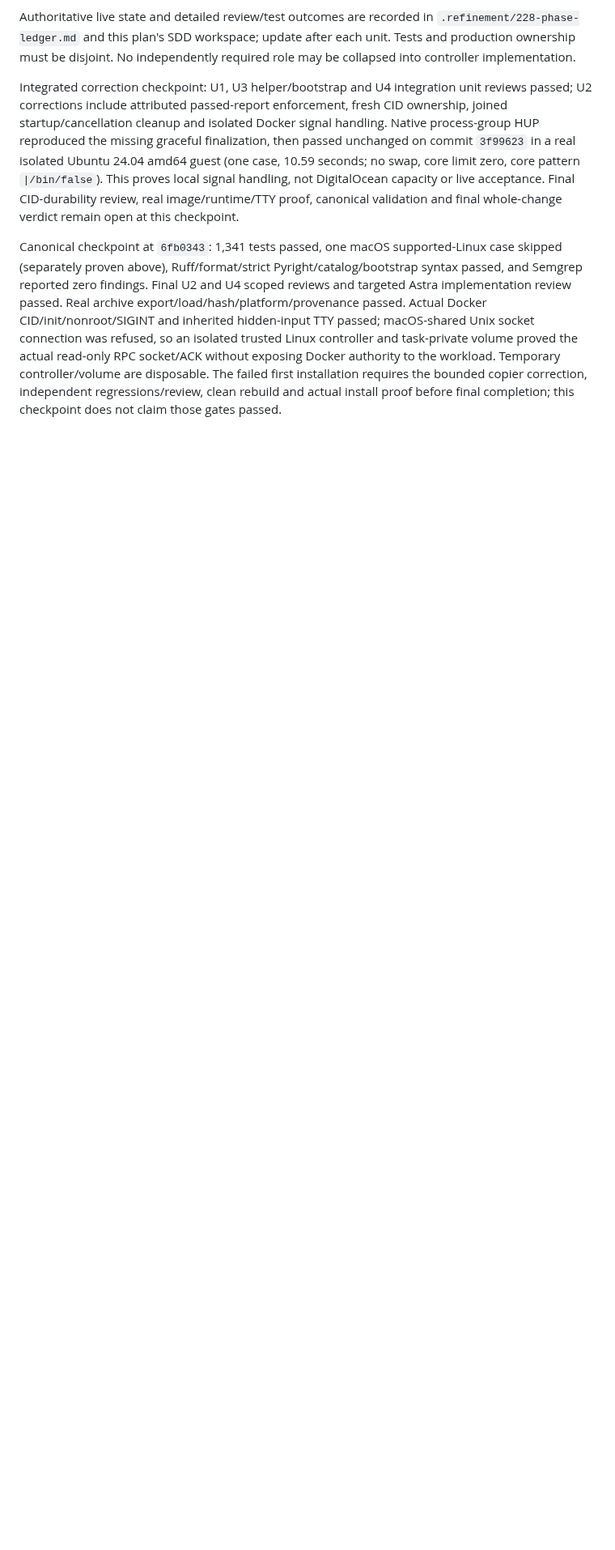
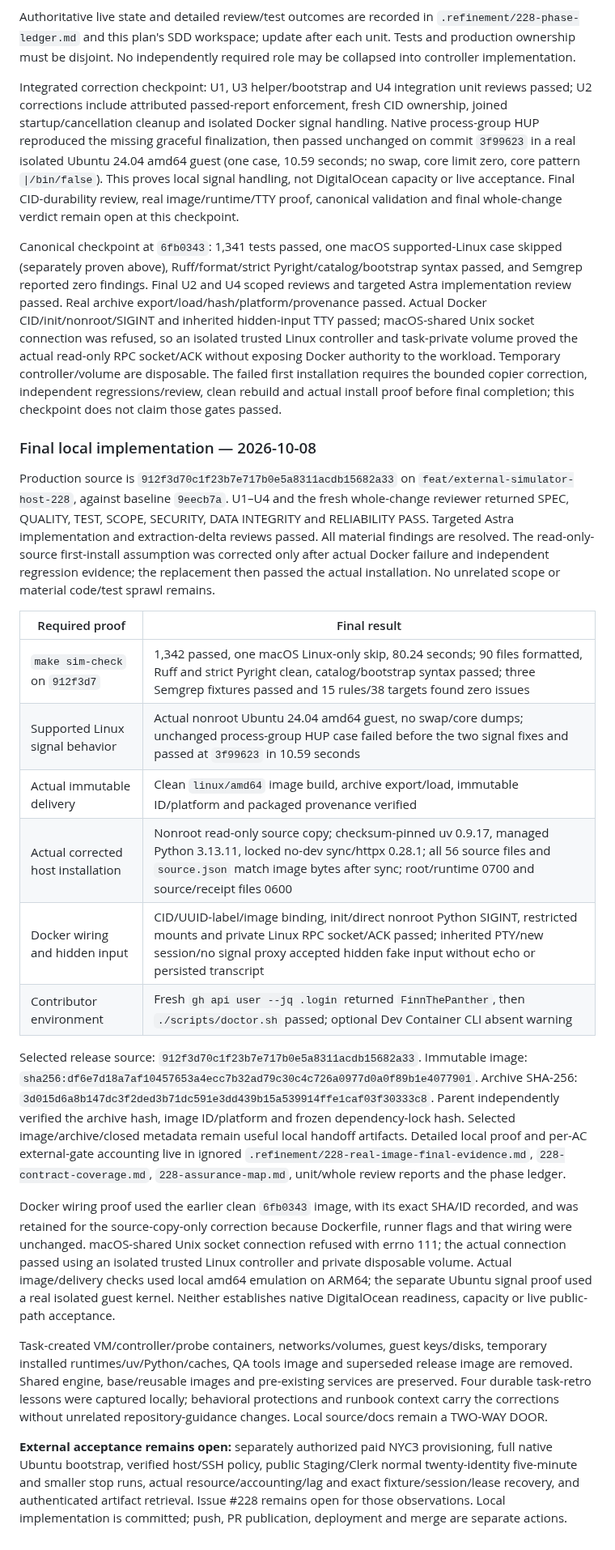
Before and after one commit to TailTag-Game/tailtag, a Markdown page: docs/specs/2026-10-08-external-simulation-host-implementation-plan.md, the part around one of its changes. Shown at 81% size. GitHub-like rendering; blank space fills up the shorter version.

Commit message:
docs(simulator): record verified local implementation handoff

```diff
--- a/docs/specs/2026-10-08-external-simulation-host-implementation-plan.md
+++ b/docs/specs/2026-10-08-external-simulation-host-implementation-plan.md
@@ -213,3 +213,24 @@ Authoritative live state and detailed review/test outcomes are recorded in `.ref
 Integrated correction checkpoint: U1, U3 helper/bootstrap and U4 integration unit reviews passed; U2 corrections include attributed passed-report enforcement, fresh CID ownership, joined startup/cancellation cleanup and isolated Docker signal handling. Native process-group HUP reproduced the missing graceful finalization, then passed unchanged on commit `3f99623` in a real isolated Ubuntu 24.04 amd64 guest (one case, 10.59 seconds; no swap, core limit zero, core pattern `|/bin/false`). This proves local signal handling, not DigitalOcean capacity or live acceptance. Final CID-durability review, real image/runtime/TTY proof, canonical validation and final whole-change verdict remain open at this checkpoint.
 
 Canonical checkpoint at `6fb0343`: 1,341 tests passed, one macOS supported-Linux case skipped (separately proven above), Ruff/format/strict Pyright/catalog/bootstrap syntax passed, and Semgrep reported zero findings. Final U2 and U4 scoped reviews and targeted Astra implementation review passed. Real archive export/load/hash/platform/provenance passed. Actual Docker CID/init/nonroot/SIGINT and inherited hidden-input TTY passed; macOS-shared Unix socket connection was refused, so an isolated trusted Linux controller and task-private volume proved the actual read-only RPC socket/ACK without exposing Docker authority to the workload. Temporary controller/volume are disposable. The failed first installation requires the bounded copier correction, independent regressions/review, clean rebuild and actual install proof before final completion; this checkpoint does not claim those gates passed.
+
+### Final local implementation — 2026-10-08
+
+Production source is `912f3d70c1f23b7e717b0e5a8311acdb15682a33` on `feat/external-simulator-host-228`, against baseline `9eecb7a`. U1–U4 and the fresh whole-change reviewer returned SPEC, QUALITY, TEST, SCOPE, SECURITY, DATA INTEGRITY and RELIABILITY PASS. Targeted Astra implementation and extraction-delta reviews passed. All material findings are resolved. The read-only-source first-install assumption was corrected only after actual Docker failure and independent regression evidence; the replacement then passed the actual installation. No unrelated scope or material code/test sprawl remains.
+
+| Required proof | Final result |
+| --- | --- |
+| `make sim-check` on `912f3d7` | 1,342 passed, one macOS Linux-only skip, 80.24 seconds; 90 files formatted, Ruff and strict Pyright clean, catalog/bootstrap syntax passed; three Semgrep fixtures passed and 15 rules/38 targets found zero issues |
+| Supported Linux signal behavior | Actual nonroot Ubuntu 24.04 amd64 guest, no swap/core dumps; unchanged process-group HUP case failed before the two signal fixes and passed at `3f99623` in 10.59 seconds |
+| Actual immutable delivery | Clean `linux/amd64` image build, archive export/load, immutable ID/platform and packaged provenance verified |
+| Actual corrected host installation | Nonroot read-only source copy; checksum-pinned uv 0.9.17, managed Python 3.13.11, locked no-dev sync/httpx 0.28.1; all 56 source files and `source.json` match image bytes after sync; root/runtime 0700 and source/receipt files 0600 |
+| Docker wiring and hidden input | CID/UUID-label/image binding, init/direct nonroot Python SIGINT, restricted mounts and private Linux RPC socket/ACK passed; inherited PTY/new session/no signal proxy accepted hidden fake input without echo or persisted transcript |
+| Contributor environment | Fresh `gh api user --jq .login` returned `FinnThePanther`, then `./scripts/doctor.sh` passed; optional Dev Container CLI absent warning |
+
+Selected release source: `912f3d70c1f23b7e717b0e5a8311acdb15682a33`. Immutable image: `sha256:df6e7d18a7af10457653a4ecc7b32ad79c30c4c726a0977d0a0f89b1e4077901`. Archive SHA-256: `3d015d6a8b147dc3f2ded3b71dc591e3dd439b15a539914ffe1caf03f30333c8`. Parent independently verified the archive hash, image ID/platform and frozen dependency-lock hash. Selected image/archive/closed metadata remain useful local handoff artifacts. Detailed local proof and per-AC external-gate accounting live in ignored `.refinement/228-real-image-final-evidence.md`, `228-contract-coverage.md`, `228-assurance-map.md`, unit/whole review reports and the phase ledger.
+
+Docker wiring proof used the earlier clean `6fb0343` image, with its exact SHA/ID recorded, and was retained for the source-copy-only correction because Dockerfile, runner flags and that wiring were unchanged. macOS-shared Unix socket connection refused with errno 111; the actual connection passed using an isolated trusted Linux controller and private disposable volume. Actual image/delivery checks used local amd64 emulation on ARM64; the separate Ubuntu signal proof used a real isolated guest kernel. Neither establishes native DigitalOcean readiness, capacity or live public-path acceptance.
+
+Task-created VM/controller/probe containers, networks/volumes, guest keys/disks, temporary installed runtimes/uv/Python/caches, QA tools image and superseded release image are removed. Shared engine, base/reusable images and pre-existing services are preserved. Four durable task-retro lessons were captured locally; behavioral protections and runbook context carry the corrections without unrelated repository-guidance changes. Local source/docs remain a TWO-WAY DOOR.
+
+**External acceptance remains open:** separately authorized paid NYC3 provisioning, full native Ubuntu bootstrap, verified host/SSH policy, public Staging/Clerk normal twenty-identity five-minute and smaller stop runs, actual resource/accounting/lag and exact fixture/session/lease recovery, and authenticated artifact retrieval. Issue #228 remains open for those observations. Local implementation is committed; push, PR publication, deployment and merge are separate actions.
```
Also changed, not shown: other parts of docs/specs/2026-10-08-external-simulation-host-implementation-plan.md (+7 -7 lines).
